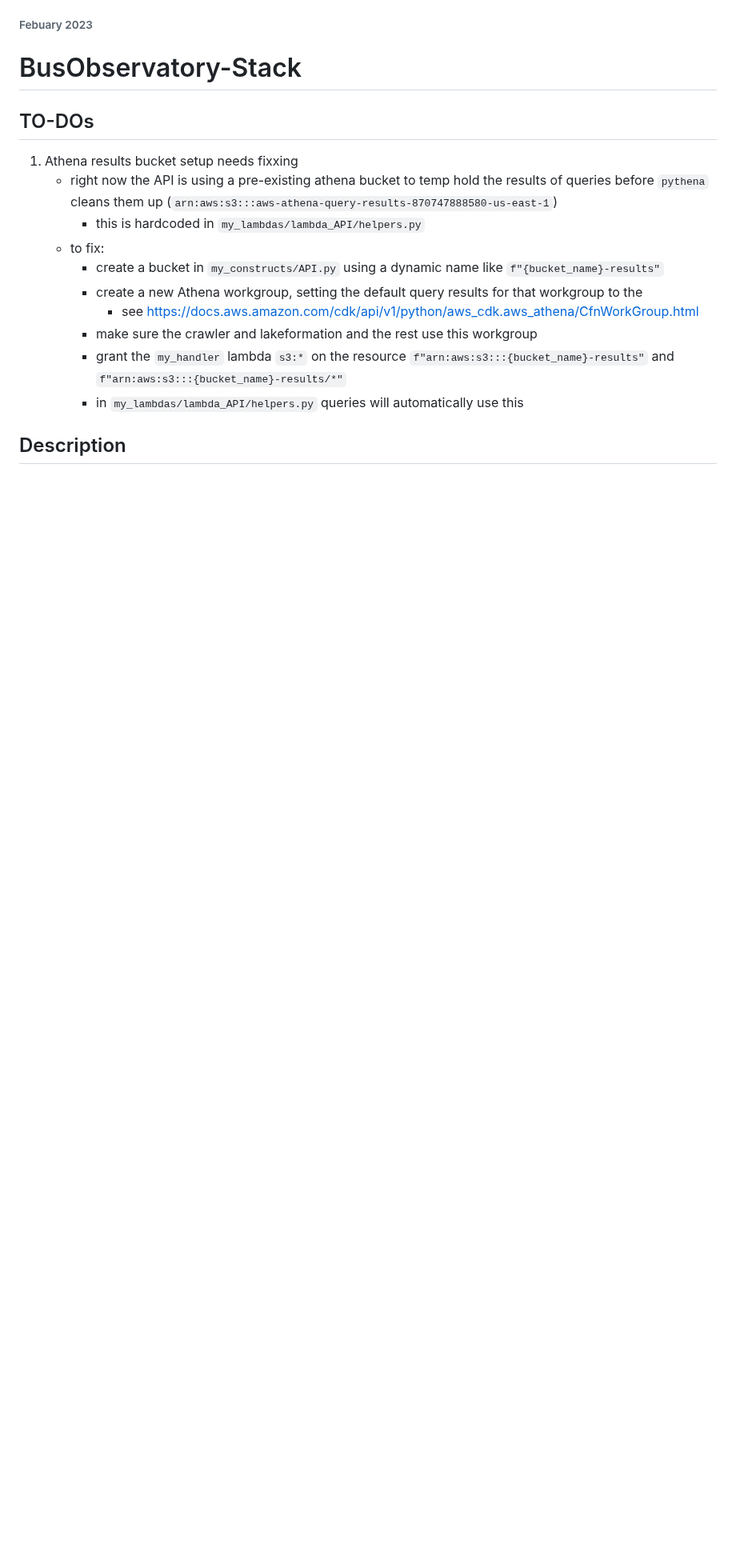
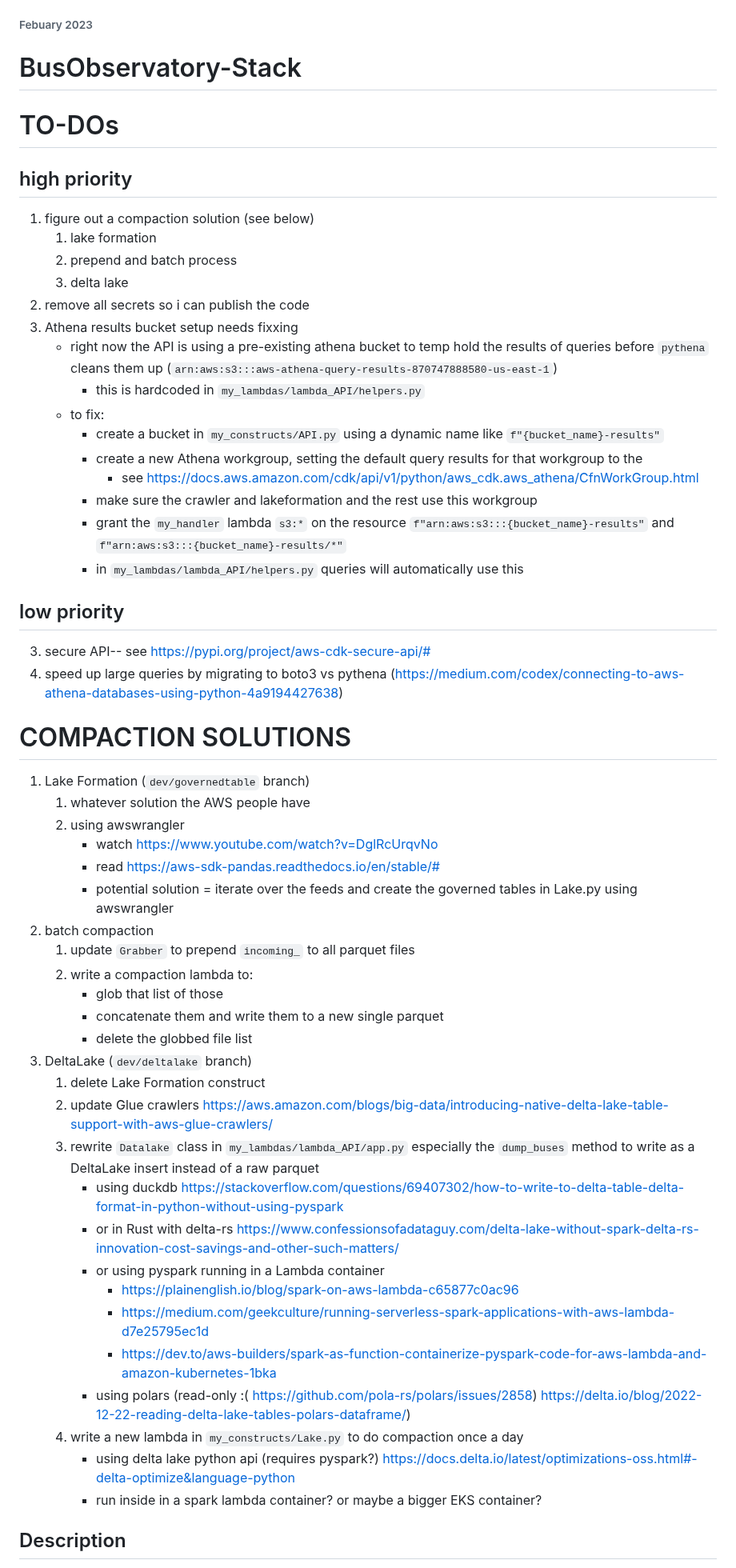
Before and after one commit to tsdataclinic/gtfs-realtime-capsule, a Markdown page: README.md, the part around the change. Shown at 80% size. Drawn GitHub-style; blank space fills up the shorter version.

```diff
--- a/README.md
+++ b/README.md
@@ -2,9 +2,16 @@
 ###### Febuary 2023
 # BusObservatory-Stack
 
-## TO-DOs
+# TO-DOs
 
-1. Athena results bucket setup needs fixxing
+## high priority
+
+1. figure out a compaction solution (see below)
+    1. lake formation
+    2. prepend and batch process
+    3. delta lake
+2. remove all secrets so i can publish the code
+3. Athena results bucket setup needs fixxing
     - right now the API is using a pre-existing athena bucket to temp hold the results of queries before `pythena` cleans them up (`arn:aws:s3:::aws-athena-query-results-870747888580-us-east-1`)
         - this is hardcoded in `my_lambdas/lambda_API/helpers.py`
     - to fix:
@@ -14,6 +21,45 @@
         - make sure the crawler and lakeformation and the rest use this workgroup
         - grant the `my_handler` lambda `s3:*` on the resource `f"arn:aws:s3:::{bucket_name}-results"` and `f"arn:aws:s3:::{bucket_name}-results/*"`
         - in `my_lambdas/lambda_API/helpers.py` queries will automatically use this
+
+## low priority
+
+3. secure API-- see https://pypi.org/project/aws-cdk-secure-api/#
+3. speed up large queries by migrating to boto3 vs pythena (https://medium.com/codex/connecting-to-aws-athena-databases-using-python-4a9194427638)
+
+
+# COMPACTION SOLUTIONS
+
+1. Lake Formation (`dev/governedtable` branch)
+    1. whatever solution the AWS people have
+    2. using awswrangler
+        - watch  https://www.youtube.com/watch?v=DglRcUrqvNo
+        - read https://aws-sdk-pandas.readthedocs.io/en/stable/#
+        - potential solution = iterate over the feeds and create the governed tables in Lake.py using awswrangler
+2. batch compaction
+    1. update `Grabber` to prepend `incoming_` to all parquet files
+    2. write a compaction lambda to:
+        - glob that list of those
+        - concatenate them and write them to a new single parquet
+        - delete the globbed file list
+3. DeltaLake (`dev/deltalake` branch)
+    1. delete Lake Formation construct
+    2. update Glue crawlers https://aws.amazon.com/blogs/big-data/introducing-native-delta-lake-table-support-with-aws-glue-crawlers/
+    3. rewrite `Datalake` class in `my_lambdas/lambda_API/app.py` especially the `dump_buses` method to write as a DeltaLake insert instead of a raw parquet
+        - using duckdb https://stackoverflow.com/questions/69407302/how-to-write-to-delta-table-delta-format-in-python-without-using-pyspark
+        - or in Rust with delta-rs https://www.confessionsofadataguy.com/delta-lake-without-spark-delta-rs-innovation-cost-savings-and-other-such-matters/
+        - or using pyspark running in a Lambda container
+            - https://plainenglish.io/blog/spark-on-aws-lambda-c65877c0ac96
+            - https://medium.com/geekculture/running-serverless-spark-applications-with-aws-lambda-d7e25795ec1d
+            - https://dev.to/aws-builders/spark-as-function-containerize-pyspark-code-for-aws-lambda-and-amazon-kubernetes-1bka
+        - using polars (read-only :( https://github.com/pola-rs/polars/issues/2858) https://delta.io/blog/2022-12-22-reading-delta-lake-tables-polars-dataframe/)
+    4. write a new lambda in `my_constructs/Lake.py` to do compaction once a day
+        - using delta lake python api (requires pyspark?) https://docs.delta.io/latest/optimizations-oss.html#-delta-optimize&language-python
+        - run inside in a spark lambda container? or maybe a bigger EKS container?
+
+
+
+
 
 
 ## Description
```
